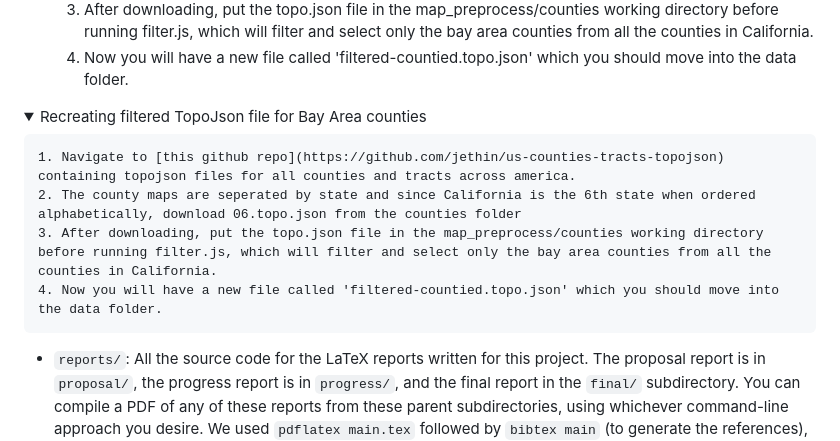
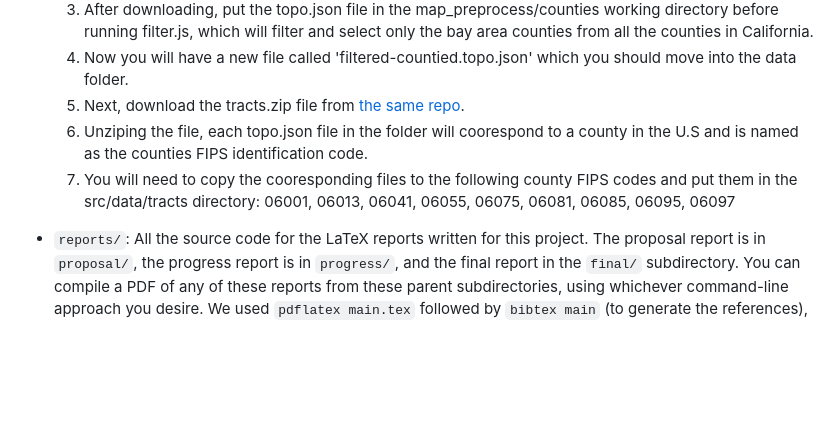
Before and after one commit to sardaaryan/Bay-Area-Gentrification, a Markdown page: README.md, the part around the change. Rendered like a GitHub page; folded sections open; blank space fills up the shorter version.

```diff
--- a/README.md
+++ b/README.md
@@ -36,16 +36,10 @@ The repository consists of the following components:
     2. The county maps are seperated by state and since California is the 6th state when ordered alphabetically, download 06.topo.json from the counties folder
     3. After downloading, put the topo.json file in the map_preprocess/counties working directory before running filter.js, which will filter and select only the bay area counties from all the counties in California.
     4. Now you will have a new file called 'filtered-countied.topo.json' which you should move into the data folder.
-
-</details>
-    <details>
-    <summary> Recreating filtered TopoJson file for Bay Area counties </summary>
-
-    1. Navigate to [this github repo](https://github.com/jethin/us-counties-tracts-topojson) containing topojson files for all counties and tracts across america.
-    2. The county maps are seperated by state and since California is the 6th state when ordered alphabetically, download 06.topo.json from the counties folder
-    3. After downloading, put the topo.json file in the map_preprocess/counties working directory before running filter.js, which will filter and select only the bay area counties from all the counties in California.
-    4. Now you will have a new file called 'filtered-countied.topo.json' which you should move into the data folder.
-
+    5. Next, download the tracts.zip file from [the same repo](https://github.com/jethin/us-counties-tracts-topojson).
+    6. Unziping the file, each topo.json file in the folder will coorespond to a county in the U.S and is named as the counties FIPS identification code.
+    7. You will need to copy the cooresponding files to the following county FIPS codes and put them in the src/data/tracts directory:
+    06001, 06013, 06041, 06055, 06075, 06081, 06085, 06095, 06097
 </details>
 
 - `reports/`: All the source code for the LaTeX reports written for this project. The proposal report is in `proposal/`, the progress report is in `progress/`, and the final report in the `final/` subdirectory. You can compile a PDF of any of these reports from these parent subdirectories, using whichever command-line approach you desire. We used `pdflatex main.tex` followed by `bibtex main` (to generate the references), and one more `pdflatex main.tex`. The report will be `main.pdf`.
```
